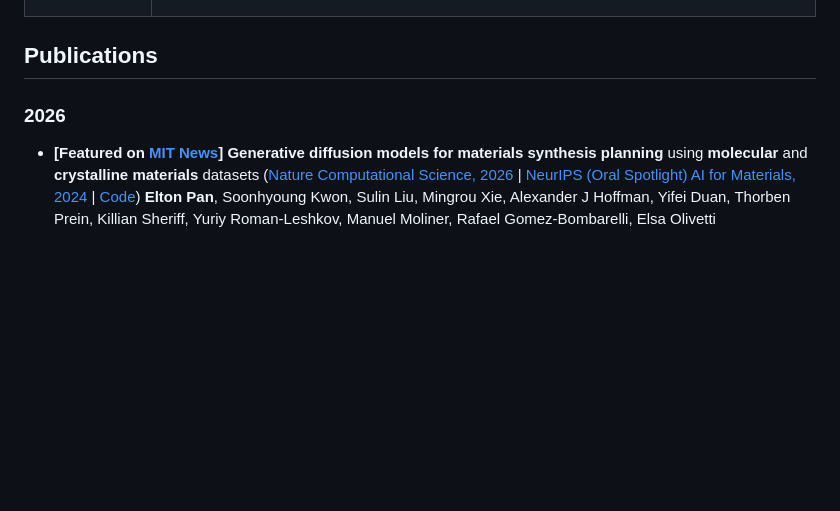
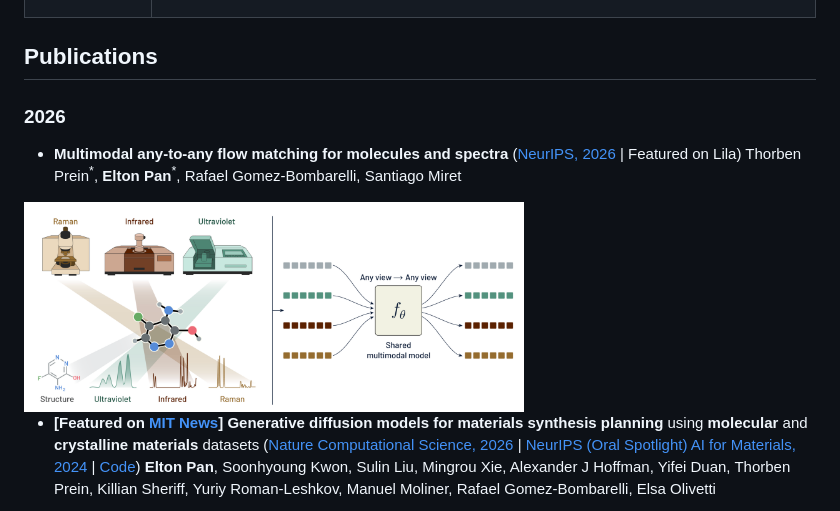
Before and after one commit to eltonpan/eltonpan, a Markdown page: README.md, the part around the change. Rendered like a GitHub page; pictures changed too: figures/mosaic.png (added); blank space fills up the shorter version.

Commit message:
add MOSAIC

```diff
--- a/README.md
+++ b/README.md
@@ -105,6 +105,11 @@ Mar 2020 – Mar 2021
 
 <h3 align="left">2026</h3>
 
+- **Multimodal any-to-any flow matching for molecules and spectra** (<a href="https://arxiv.org/pdf/2611.22098v2">NeurIPS, 2026 </a> | Featured on Lila) Thorben Prein<sup>\*</sup>, **Elton Pan**<sup>\*</sup>, Rafael Gomez-Bombarelli, Santiago Miret
+
+<img src="figures/mosaic.png" width="500"/>
+
+
 - **[Featured on <a href="https://news.mit.edu/2026/how-generative-ai-can-help-scientists-synthesize-complex-materials-0202">MIT News</a>]** **Generative diffusion models for materials synthesis planning** using **molecular** and **crystalline materials** datasets (<a href="https://www.nature.com/articles/s43588-025-00949-9">Nature Computational Science, 2026</a> | <a href="https://openreview.net/forum?id=hy39qxU6CQ">NeurIPS (Oral Spotlight) AI for Materials, 2024</a> | <a href="https://github.com/eltonpan/zeosyn_gen">Code</a>)  **Elton Pan**, Soonhyoung Kwon, Sulin Liu, Mingrou Xie, Alexander J Hoffman, Yifei Duan, Thorben Prein, Killian Sheriff, Yuriy Roman-Leshkov, Manuel Moliner, Rafael Gomez-Bombarelli, Elsa Olivetti
 
 <p float="left">
```
